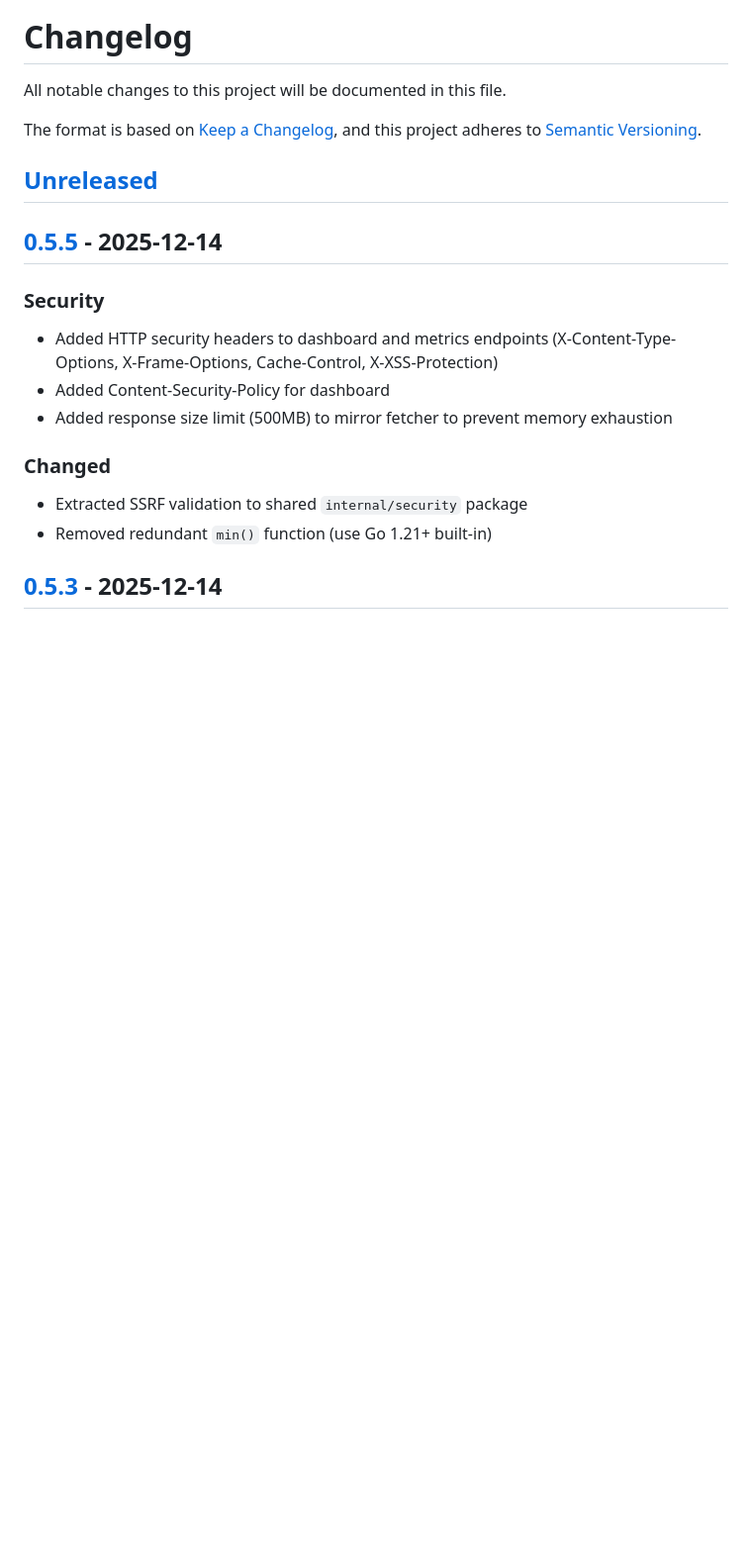
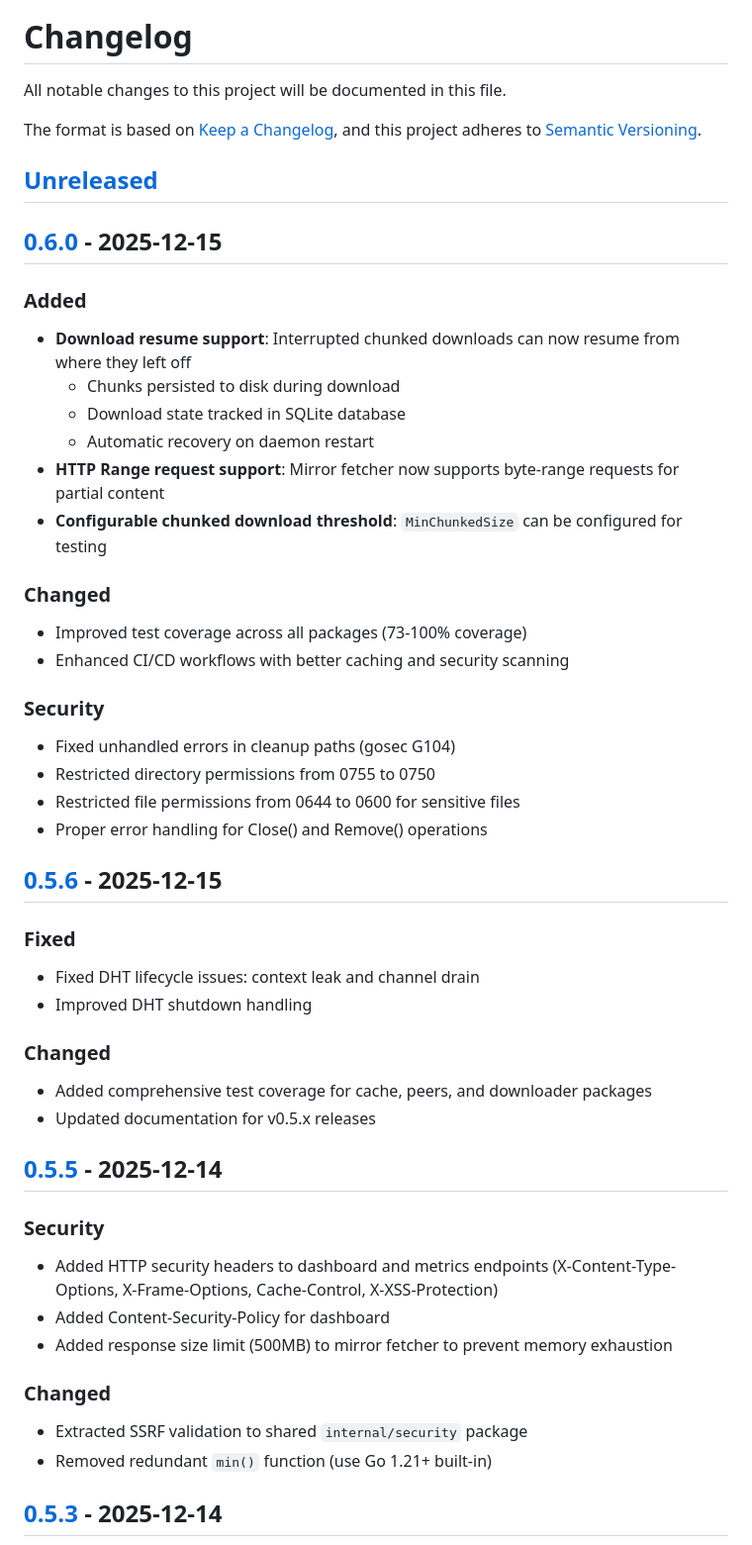
Before and after one commit to clintcan/debswarm, a Markdown page: CHANGELOG.md, the part around the change printed below. Shown: that part at 99% size. Drawn GitHub-style; blank space fills up the shorter version.

Commit message:
Prepare v0.6.0 release
- Add CHANGELOG entries for v0.5.6 and v0.6.0
- Update supported versions in SECURITY.md

```diff
--- a/CHANGELOG.md
+++ b/CHANGELOG.md
@@ -6,6 +6,36 @@ The format is based on [Keep a Changelog](https://keepachangelog.com/en/1.0.0/),
 and this project adheres to [Semantic Versioning](https://semver.org/spec/v2.0.0.html).
 
 ## [Unreleased]
+
+## [0.6.0] - 2025-12-15
+
+### Added
+- **Download resume support**: Interrupted chunked downloads can now resume from where they left off
+  - Chunks persisted to disk during download
+  - Download state tracked in SQLite database
+  - Automatic recovery on daemon restart
+- **HTTP Range request support**: Mirror fetcher now supports byte-range requests for partial content
+- **Configurable chunked download threshold**: `MinChunkedSize` can be configured for testing
+
+### Changed
+- Improved test coverage across all packages (73-100% coverage)
+- Enhanced CI/CD workflows with better caching and security scanning
+
+### Security
+- Fixed unhandled errors in cleanup paths (gosec G104)
+- Restricted directory permissions from 0755 to 0750
+- Restricted file permissions from 0644 to 0600 for sensitive files
+- Proper error handling for Close() and Remove() operations
+
+## [0.5.6] - 2025-12-15
+
+### Fixed
+- Fixed DHT lifecycle issues: context leak and channel drain
+- Improved DHT shutdown handling
+
+### Changed
+- Added comprehensive test coverage for cache, peers, and downloader packages
+- Updated documentation for v0.5.x releases
 
 ## [0.5.5] - 2025-12-14
 
```
Also changed, not shown: other parts of CHANGELOG.md (+3 -1 lines), SECURITY.md (+3 -3 lines).
